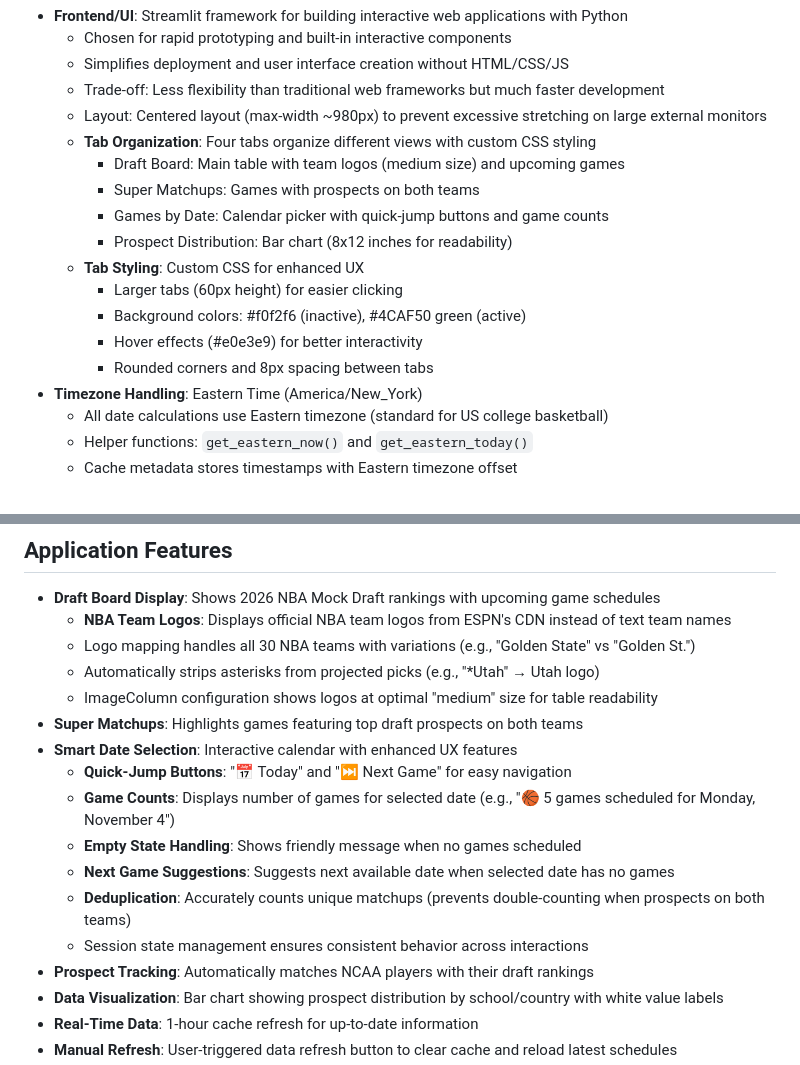
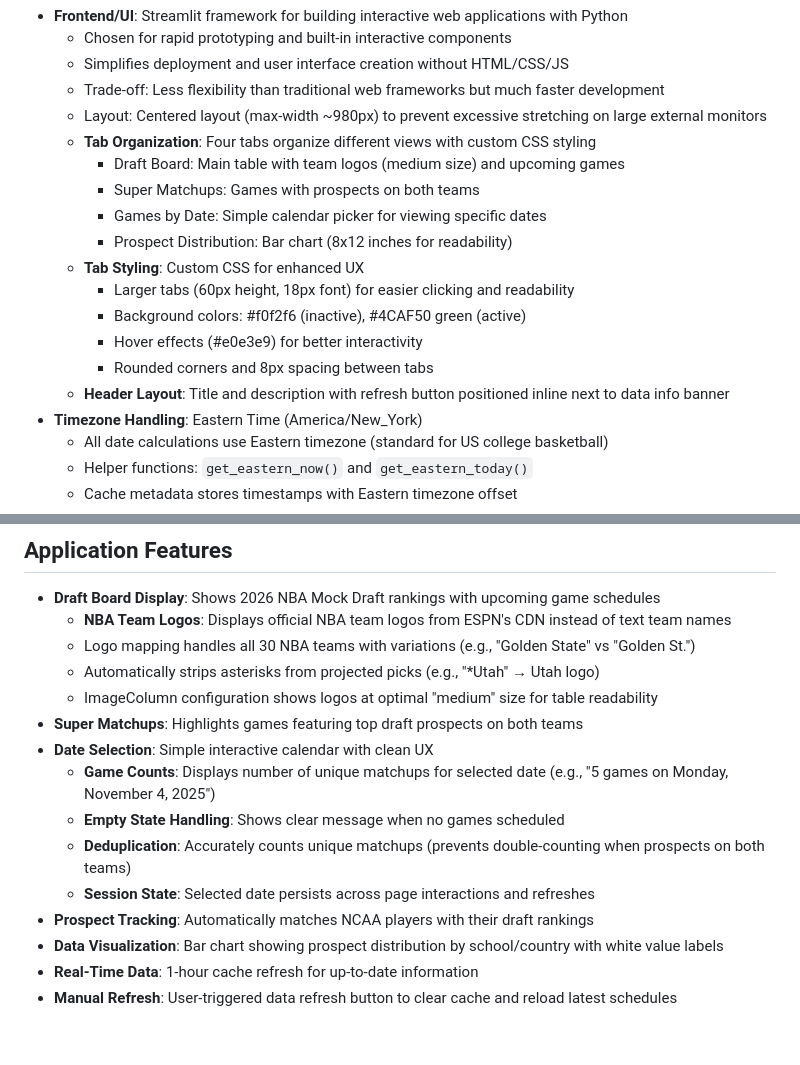
Before and after one commit to tejonface/NCAA4NBA, a Markdown page: replit.md, 2 parts joined by grey strips. Rendered like a GitHub page; blank space fills up the shorter version.

Commit message:
Improve layout and styling for a better user experience
Update tab organization to move refresh button next to date selection and increase tab font size.

Replit-Commit-Author: Agent
Replit-Commit-Session-Id: 23c6998d-c008-44c4-b789-7124c43e34e9
Replit-Commit-Checkpoint-Type: full_checkpoint
Replit-Commit-Event-Id: 39222eca-d44b-4368-83bb-421456d1ab01
Replit-Commit-Screenshot-Url: https://storage.googleapis.com/screenshot-production-us-central1/b440bdf0-25e9-4cd6-9d91-1cae90639312/23c6998d-c008-44c4-b789-7124c43e34e9/7iwOfd0

```diff
--- a/replit.md
+++ b/replit.md
@@ -17,13 +17,14 @@ Preferred communication style: Simple, everyday language.
   - **Tab Organization**: Four tabs organize different views with custom CSS styling
     - Draft Board: Main table with team logos (medium size) and upcoming games
     - Super Matchups: Games with prospects on both teams
-    - Games by Date: Calendar picker with quick-jump buttons and game counts
+    - Games by Date: Simple calendar picker for viewing specific dates
     - Prospect Distribution: Bar chart (8x12 inches for readability)
   - **Tab Styling**: Custom CSS for enhanced UX
-    - Larger tabs (60px height) for easier clicking
+    - Larger tabs (60px height, 18px font) for easier clicking and readability
     - Background colors: #f0f2f6 (inactive), #4CAF50 green (active)
     - Hover effects (#e0e3e9) for better interactivity
     - Rounded corners and 8px spacing between tabs
+  - **Header Layout**: Title and description with refresh button positioned inline next to data info banner
 - **Timezone Handling**: Eastern Time (America/New_York)
   - All date calculations use Eastern timezone (standard for US college basketball)
   - Helper functions: `get_eastern_now()` and `get_eastern_today()`
@@ -88,13 +89,11 @@ Preferred communication style: Simple, everyday language.
   - Automatically strips asterisks from projected picks (e.g., "*Utah" → Utah logo)
   - ImageColumn configuration shows logos at optimal "medium" size for table readability
 - **Super Matchups**: Highlights games featuring top draft prospects on both teams
-- **Smart Date Selection**: Interactive calendar with enhanced UX features
-  - **Quick-Jump Buttons**: "📅 Today" and "⏭️ Next Game" for easy navigation
-  - **Game Counts**: Displays number of games for selected date (e.g., "🏀 5 games scheduled for Monday, November 4")
-  - **Empty State Handling**: Shows friendly message when no games scheduled
-  - **Next Game Suggestions**: Suggests next available date when selected date has no games
+- **Date Selection**: Simple interactive calendar with clean UX
+  - **Game Counts**: Displays number of unique matchups for selected date (e.g., "5 games on Monday, November 4, 2025")
+  - **Empty State Handling**: Shows clear message when no games scheduled
   - **Deduplication**: Accurately counts unique matchups (prevents double-counting when prospects on both teams)
-  - Session state management ensures consistent behavior across interactions
+  - **Session State**: Selected date persists across page interactions and refreshes
 - **Prospect Tracking**: Automatically matches NCAA players with their draft rankings
 - **Data Visualization**: Bar chart showing prospect distribution by school/country with white value labels
 - **Real-Time Data**: 1-hour cache refresh for up-to-date information
```
